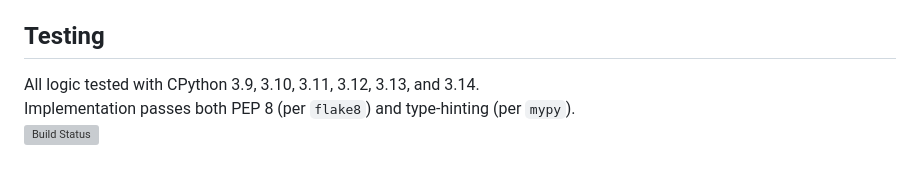
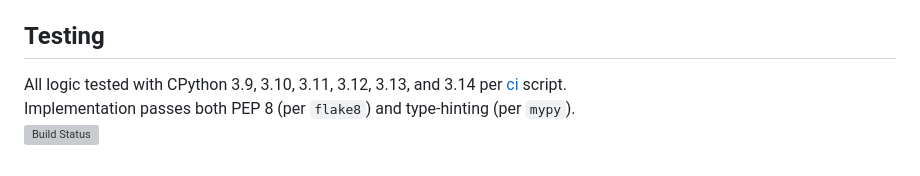
Before and after one commit to RhysU/jobserver, a Markdown page: README.md, the part around the change. Drawn GitHub-style; grey boxes are pictures that could not be loaded.

Commit message:
Link to ci script from Testing section in README
https://claude.ai/code/session_016u7e4j1vMgaBRfVVnmvVRH

```diff
--- a/README.md
+++ b/README.md
@@ -56,6 +56,6 @@ Examples
 Testing
 -------
 
-All logic tested with CPython 3.9, 3.10, 3.11, 3.12, 3.13, and 3.14.<br>
+All logic tested with CPython 3.9, 3.10, 3.11, 3.12, 3.13, and 3.14 per [ci](ci) script.<br>
 Implementation passes both PEP 8 (per `flake8`) and type-hinting (per `mypy`).<br>
 [![Build Status](https://circleci.com/gh/RhysU/jobserver.svg?style=shield)](https://app.circleci.com/pipelines/github/RhysU/jobserver)
```
